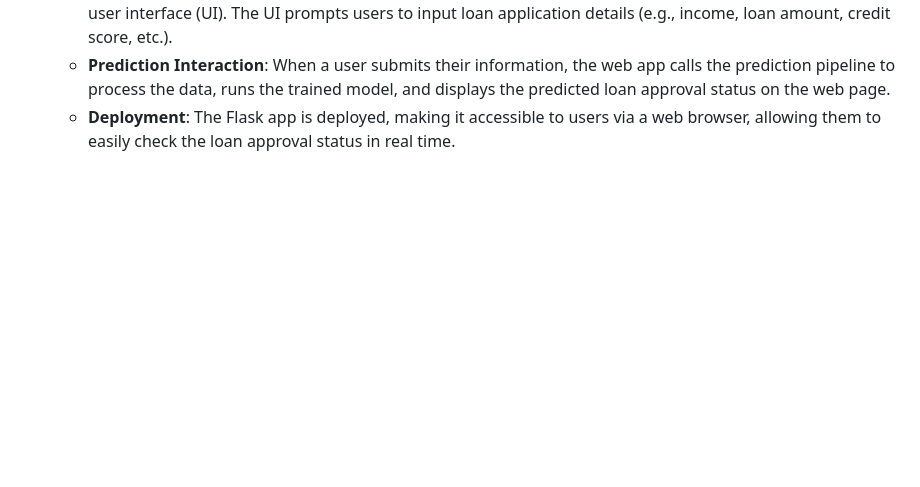
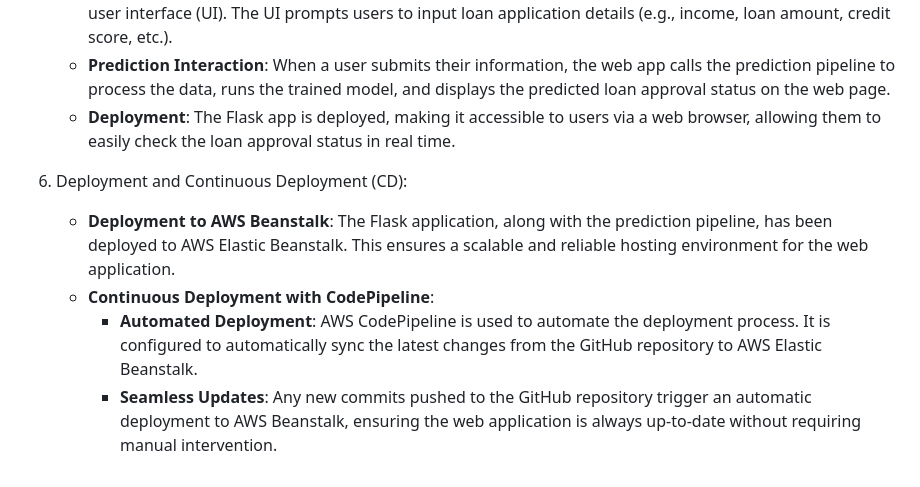
Before and after one commit to Sparshjain25/e2emlproject, a Markdown page: README.md, the part around the change. GitHub-like rendering; blank space fills up the shorter version.

```diff
--- a/README.md
+++ b/README.md
@@ -56,3 +56,9 @@ https://www.kaggle.com/datasets/chilledwanker/loan-approval-prediction
     * **Web Application**: A Flask web application is created to allow users to interact with the model via a simple user interface (UI). The UI prompts users to input loan application details (e.g., income, loan amount, credit score, etc.).
     * **Prediction Interaction**: When a user submits their information, the web app calls the prediction pipeline to process the data, runs the trained model, and displays the predicted loan approval status on the web page.
     * **Deployment**: The Flask app is deployed, making it accessible to users via a web browser, allowing them to easily check the loan approval status in real time.
+
+6. Deployment and Continuous Deployment (CD):
+   * **Deployment to AWS Beanstalk**: The Flask application, along with the prediction pipeline, has been deployed to AWS Elastic Beanstalk. This ensures a scalable and reliable hosting environment for the web application.
+   * **Continuous Deployment with CodePipeline**:
+     * **Automated Deployment**: AWS CodePipeline is used to automate the deployment process. It is configured to automatically sync the latest changes from the GitHub repository to AWS Elastic Beanstalk.
+     * **Seamless Updates**: Any new commits pushed to the GitHub repository trigger an automatic deployment to AWS Beanstalk, ensuring the web application is always up-to-date without requiring manual intervention.
```
